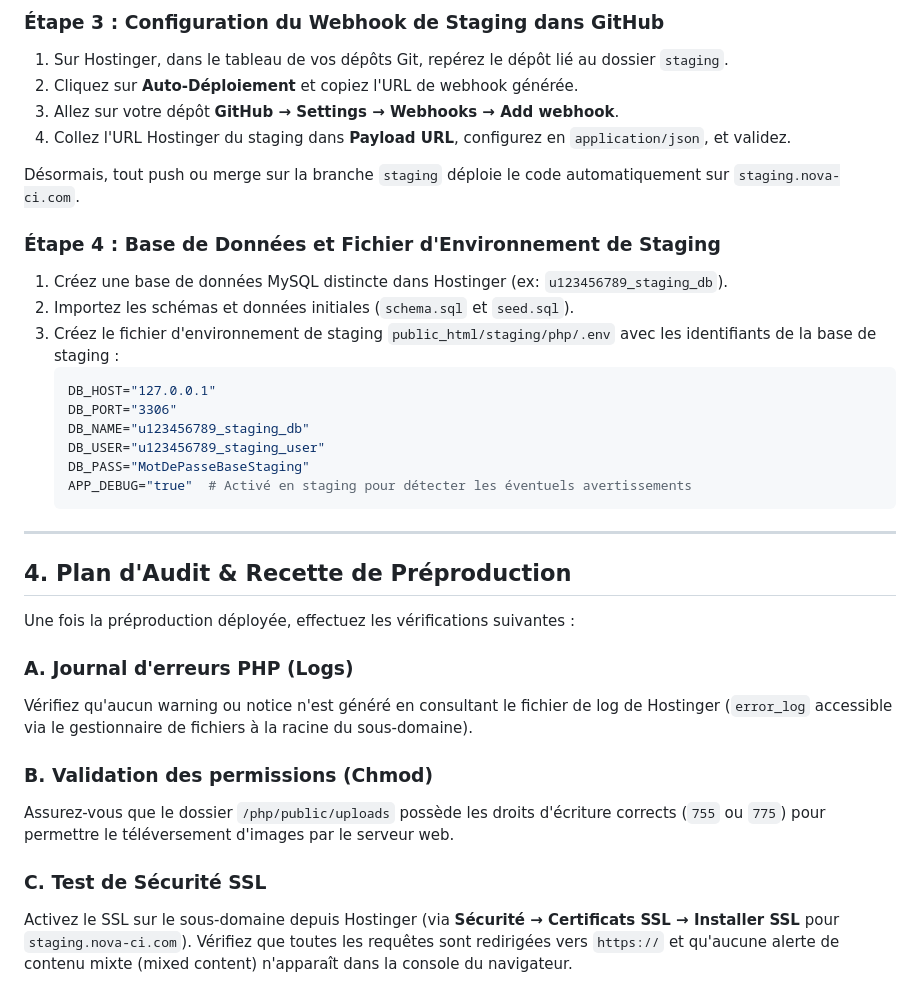
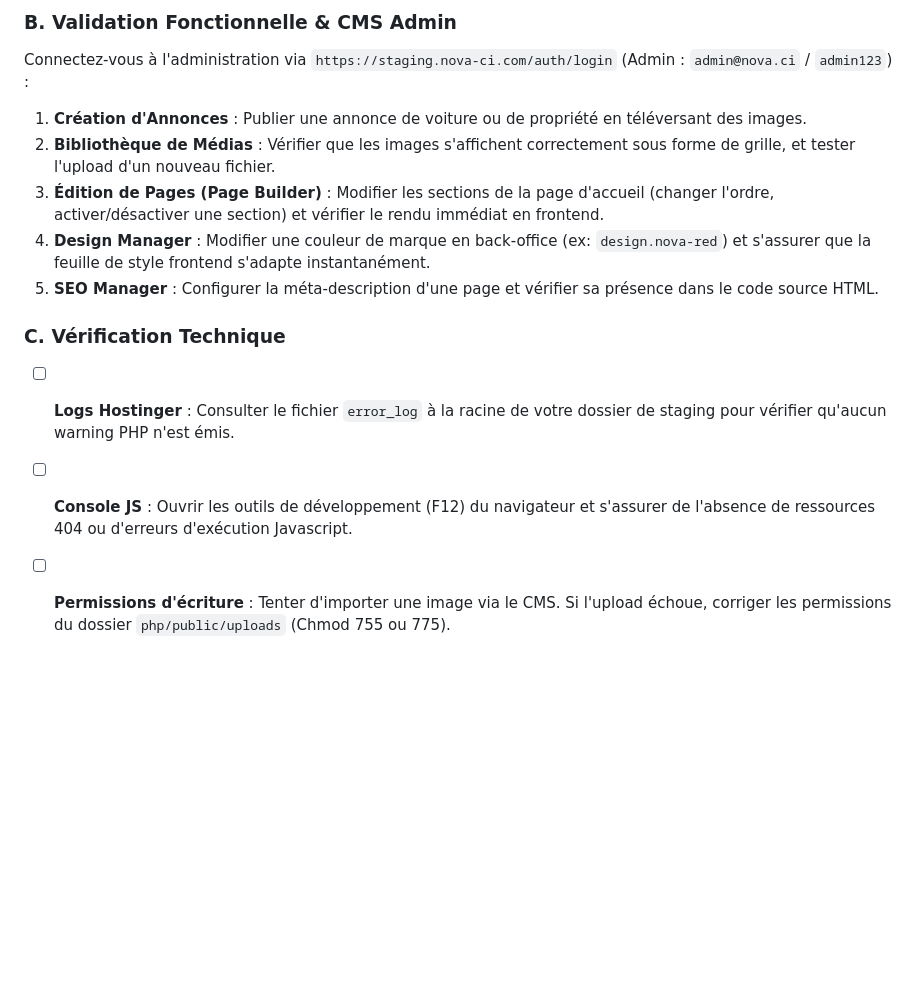
Before and after one commit to KODEX-cloud/Xnova, a Markdown page: STAGING.md, the part around one of its changes. GitHub-like rendering; blank space fills up the shorter version.

````diff
--- a/STAGING.md
+++ b/STAGING.md
@@ -54,37 +148,13 @@ Git Local
 
-### Étape 3 : Configuration du Webhook de Staging dans GitHub
-1.  Sur Hostinger, dans le tableau de vos dépôts Git, repérez le dépôt lié au dossier `staging`.
-2.  Cliquez sur **Auto-Déploiement** et copiez l'URL de webhook générée.
-3.  Allez sur votre dépôt **GitHub &rarr; Settings &rarr; Webhooks &rarr; Add webhook**.
-4.  Collez l'URL Hostinger du staging dans **Payload URL**, configurez en `application/json`, et validez.
+### B. Validation Fonctionnelle & CMS Admin
+Connectez-vous à l'administration via `https://staging.nova-ci.com/auth/login` (Admin : `admin@nova.ci` / `admin123`) :
+1.  **Création d'Annonces** : Publier une annonce de voiture ou de propriété en téléversant des images.
+2.  **Bibliothèque de Médias** : Vérifier que les images s'affichent correctement sous forme de grille, et tester l'upload d'un nouveau fichier.
+3.  **Édition de Pages (Page Builder)** : Modifier les sections de la page d'accueil (changer l'ordre, activer/désactiver une section) et vérifier le rendu immédiat en frontend.
+4.  **Design Manager** : Modifier une couleur de marque en back-office (ex: `design.nova-red`) et s'assurer que la feuille de style frontend s'adapte instantanément.
+5.  **SEO Manager** : Configurer la méta-description d'une page et vérifier sa présence dans le code source HTML.
 
-Désormais, tout push ou merge sur la branche `staging` déploie le code automatiquement sur `staging.nova-ci.com`.
-
-### Étape 4 : Base de Données et Fichier d'Environnement de Staging
-1.  Créez une base de données MySQL distincte dans Hostinger (ex: `u123456789_staging_db`).
-2.  Importez les schémas et données initiales (`schema.sql` et `seed.sql`).
-3.  Créez le fichier d'environnement de staging `public_html/staging/php/.env` avec les identifiants de la base de staging :
-    ```env
-    DB_HOST="127.0.0.1"
-    DB_PORT="3306"
-    DB_NAME="u123456789_staging_db"
-    DB_USER="u123456789_staging_user"
-    DB_PASS="MotDePasseBaseStaging"
-    APP_DEBUG="true"  # Activé en staging pour détecter les éventuels avertissements
-    ```
-
----
-
-## 4. Plan d'Audit & Recette de Préproduction
-
-Une fois la préproduction déployée, effectuez les vérifications suivantes :
-
-### A. Journal d'erreurs PHP (Logs)
-Vérifiez qu'aucun warning ou notice n'est généré en consultant le fichier de log de Hostinger (`error_log` accessible via le gestionnaire de fichiers à la racine du sous-domaine).
-
-### B. Validation des permissions (Chmod)
-Assurez-vous que le dossier `/php/public/uploads` possède les droits d'écriture corrects (`755` ou `775`) pour permettre le téléversement d'images par le serveur web.
-
-### C. Test de Sécurité SSL
-Activez le SSL sur le sous-domaine depuis Hostinger (via **Sécurité &rarr; Certificats SSL &rarr; Installer SSL** pour `staging.nova-ci.com`).
-Vérifiez que toutes les requêtes sont redirigées vers `https://` et qu'aucune alerte de contenu mixte (mixed content) n'apparaît dans la console du navigateur.
+### C. Vérification Technique
+- [ ] **Logs Hostinger** : Consulter le fichier `error_log` à la racine de votre dossier de staging pour vérifier qu'aucun warning PHP n'est émis.
+- [ ] **Console JS** : Ouvrir les outils de développement (F12) du navigateur et s'assurer de l'absence de ressources 404 ou d'erreurs d'exécution Javascript.
+- [ ] **Permissions d'écriture** : Tenter d'importer une image via le CMS. Si l'upload échoue, corriger les permissions du dossier `php/public/uploads` (Chmod 755 ou 775).
````
Also changed, not shown: other parts of STAGING.md (+129 -35 lines).
